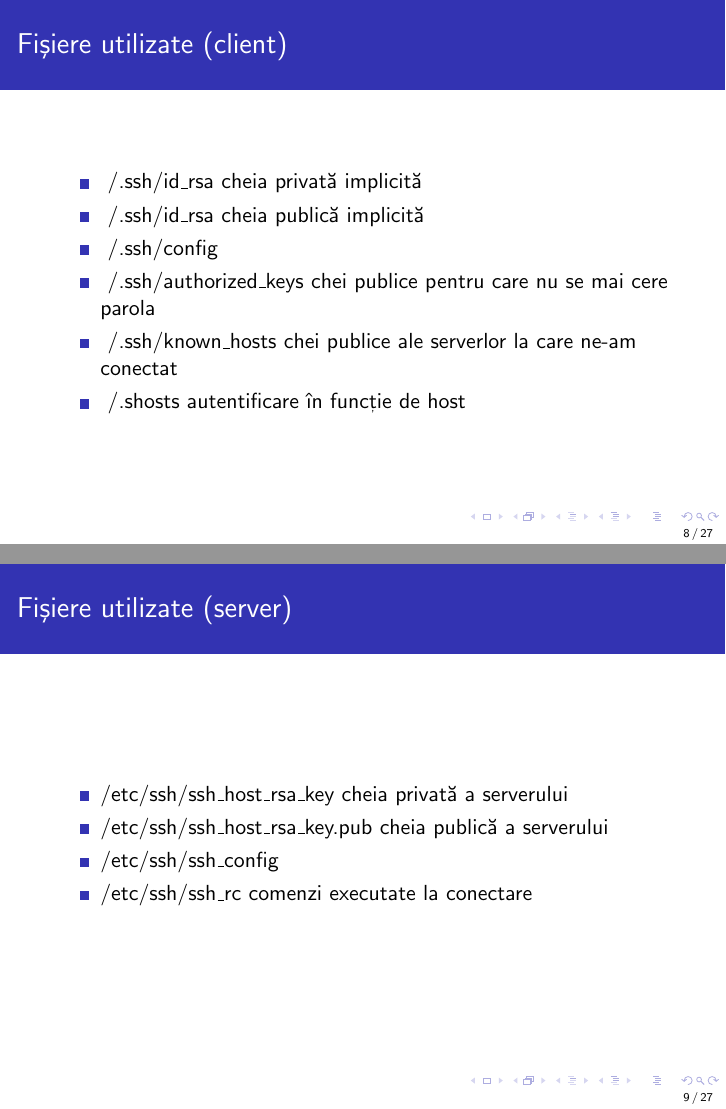
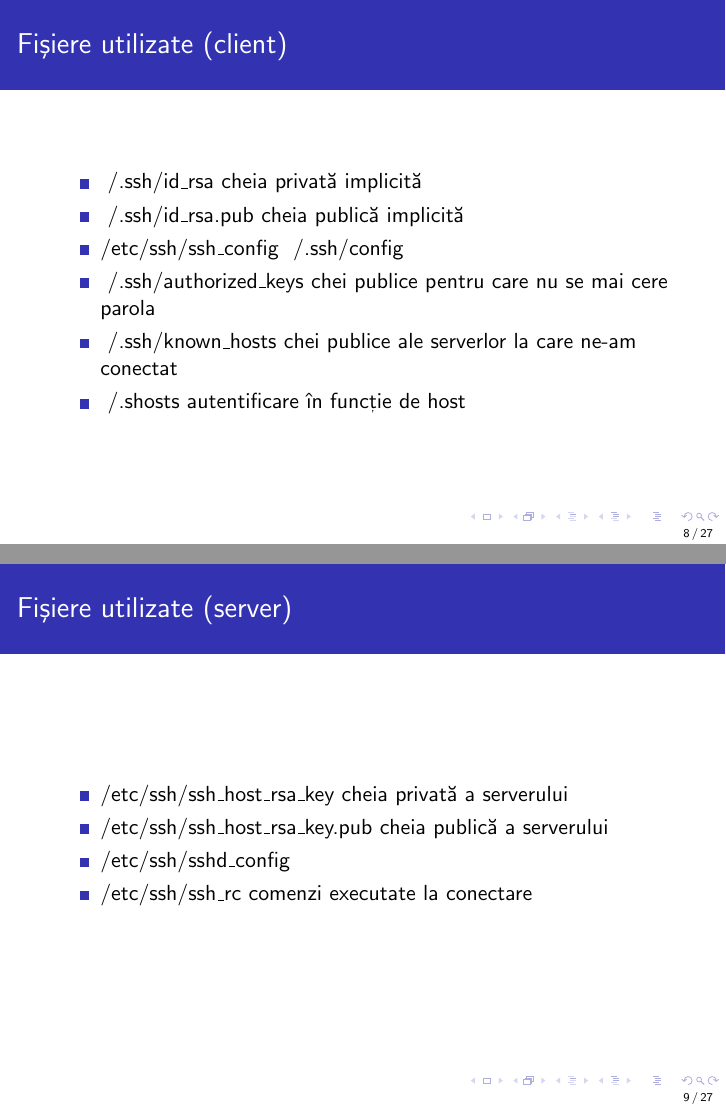
Before and after one commit to rosedu/rtt, LaTeX slides (ssh/ssh.tex): pages 8 and 9 of 30, joined at a grey line. Compiled offline with pdfLaTeX.

Commit message:
small fixes

```diff
--- a/ssh/ssh.tex
+++ b/ssh/ssh.tex
@@ -79,8 +79,8 @@ implementare de SSH
 \begin{frame}{Fişiere utilizate (client)}
 	\begin{itemize}
 		\item ~/.ssh/id\_rsa cheia privată implicită
-		\item ~/.ssh/id\_rsa cheia publică implicită
-		\item ~/.ssh/config
+		\item ~/.ssh/id\_rsa.pub cheia publică implicită
+		\item /etc/ssh/ssh\_config ~/.ssh/config
 		\item ~/.ssh/authorized\_keys chei publice pentru care nu se mai cere
 			parola
 		\item ~/.ssh/known\_hosts chei publice ale serverlor la care ne-am
@@ -93,7 +93,7 @@ implementare de SSH
 	\begin{itemize}
 		\item /etc/ssh/ssh\_host\_rsa\_key cheia privată a serverului
 		\item /etc/ssh/ssh\_host\_rsa\_key.pub cheia publică a serverului
-		\item /etc/ssh/ssh\_config
+		\item /etc/ssh/sshd\_config
 		\item /etc/ssh/ssh\_rc	comenzi executate la conectare
 	\end{itemize}
 \end{frame}
```
Also changed, not shown: ssh/ssh.tex (1 more changed lines).
